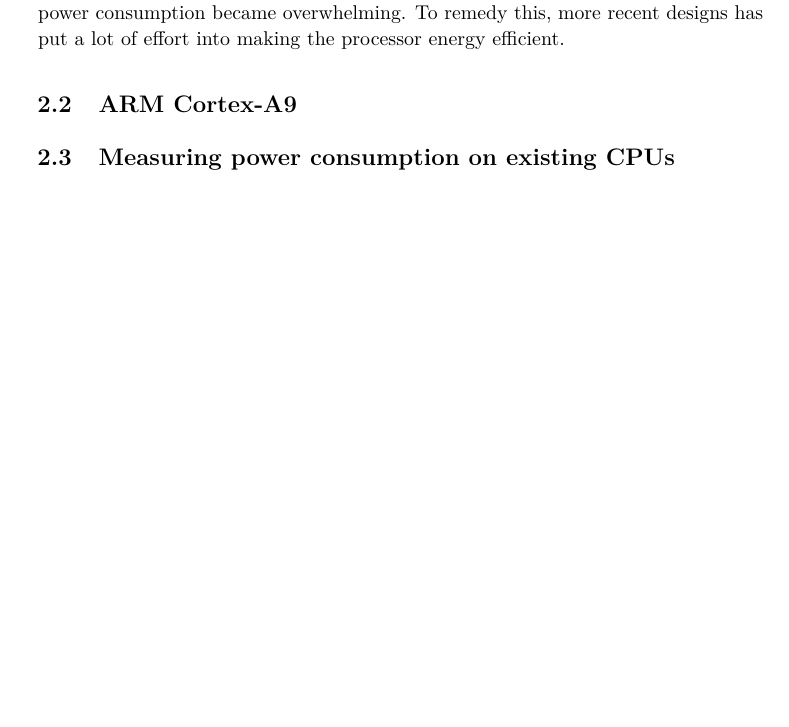
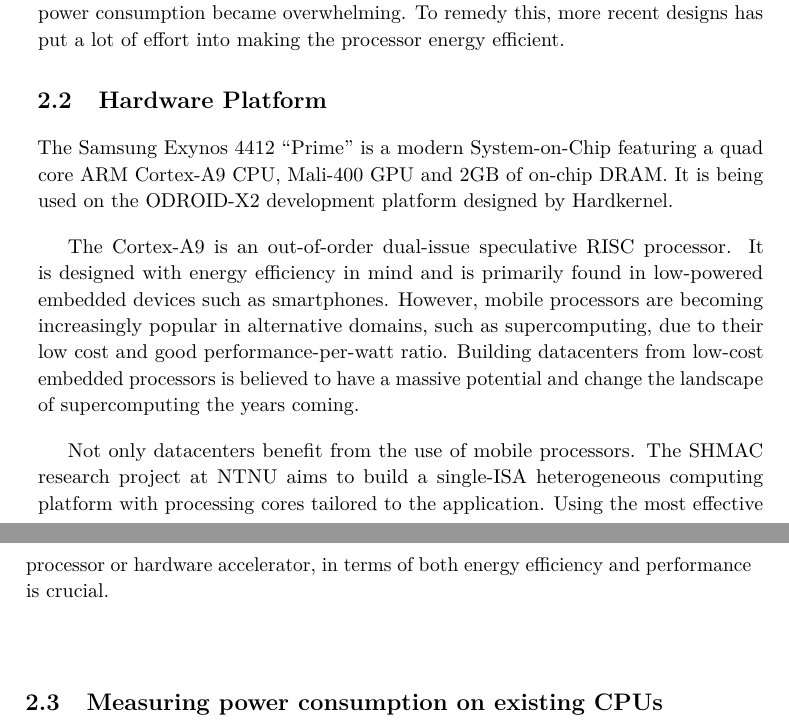
Before and after one commit to terjr/thesis, a LaTeX thesis (report/main.tex, which reads report/background/a9.tex): part of page 25 of 37 before the commit and two parts of pages 25 and 26 of 39 after it, the two joined at a grey line, cut so that both start at the same text, the shorter picture padded with empty space. Compiled offline with pdfLaTeX.

Commit message:
Tried to write about hardware platform.

```diff
--- a/report/background/a9.tex
+++ b/report/background/a9.tex
@@ -1 +1,19 @@
-\section{ARM Cortex-A9}
+\section{Hardware Platform}
+
+The Samsung Exynos 4412 ``Prime'' is a modern System-on-Chip featuring a quad
+core ARM Cortex-A9 CPU, Mali-400 GPU and 2GB of on-chip DRAM. It is being used
+on the ODROID-X2 development platform designed by Hardkernel.
+
+The Cortex-A9 is an out-of-order dual-issue speculative RISC processor. It is
+designed with energy efficiency in mind and is primarily found in low-powered
+embedded devices such as smartphones. However, mobile processors are becoming
+increasingly popular in alternative domains, such as supercomputing, due to
+their low cost and good performance-per-watt ratio. Building datacenters from
+low-cost embedded processors is believed to have a massive potential and change
+the landscape of supercomputing the years coming.
+
+Not only datacenters benefit from the use of mobile processors. The SHMAC
+research project at NTNU aims to build a single-ISA heterogeneous computing
+platform with processing cores tailored to the application. Using the most
+effective processor or hardware accelerator, in terms of both energy efficiency
+and performance is crucial.
```
